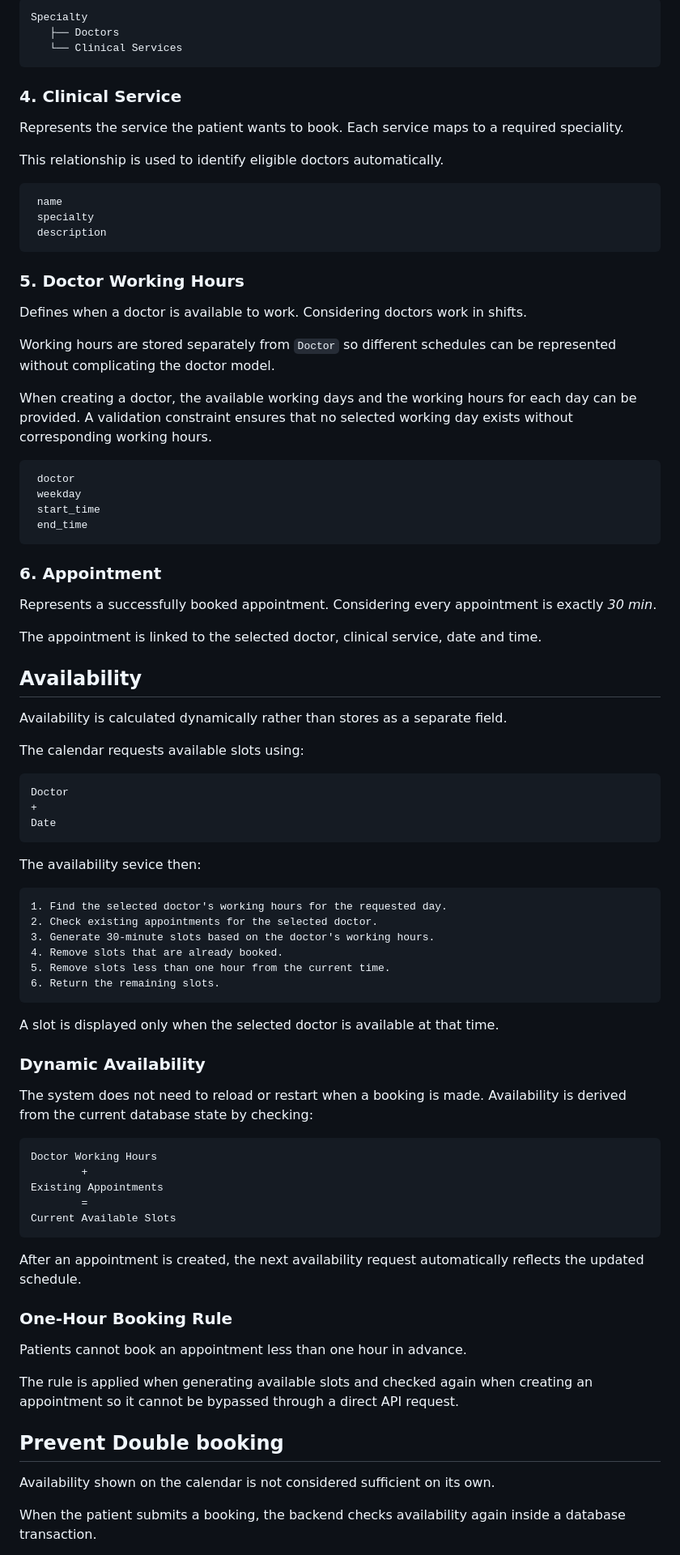
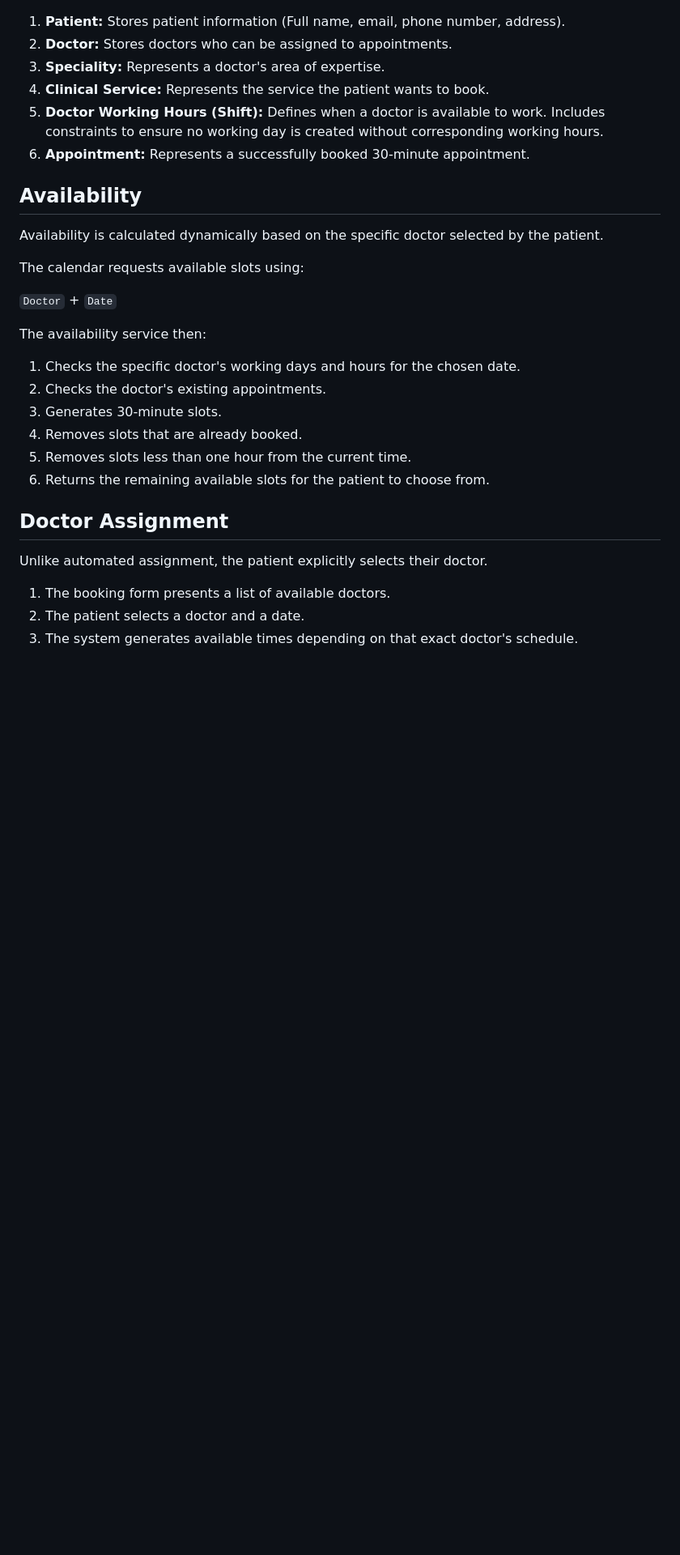
Before and after one commit to soniah13/Savannah_Informatics, a Markdown page: README.md, the part around one of its changes. Shown at 81% size. Drawn GitHub-style; blank space fills up the shorter version.

Commit message:
feat: enhance README with detailed booking flow and system design updates

````diff
--- a/README.md
+++ b/README.md
@@ -60,74 +20,31 @@ Represents a doctor's area of expertise and are shared by doctors and clinical s
-```text
-Specialty
-   ├── Doctors
-   └── Clinical Services
-```
-### 4. Clinical Service
-Represents the service the patient wants to book. Each service maps to a required speciality.
-
-This relationship is used to identify eligible doctors automatically.
-
-```text
- name
- specialty
- description
-```
-
-### 5. Doctor Working Hours
-Defines when a doctor is available to work. Considering doctors work in shifts.
-
-Working hours are stored separately from `Doctor` so different schedules can be represented without complicating the doctor model.
-
-When creating a doctor, the available working days and the working hours for each day can be provided. A validation constraint ensures that no selected working day exists without corresponding working hours.
-```text
- doctor
- weekday
- start_time
- end_time
-```
-### 6. Appointment
-Represents a successfully booked appointment. Considering every appointment is exactly *30 min*.
-
-The appointment is linked to the selected doctor, clinical service, date and time.
+1. **Patient:** Stores patient information (Full name, email, phone number, address).
+2. **Doctor:** Stores doctors who can be assigned to appointments.
+3. **Speciality:** Represents a doctor's area of expertise.
+4. **Clinical Service:** Represents the service the patient wants to book.
+5. **Doctor Working Hours (Shift):** Defines when a doctor is available to work. Includes constraints to ensure no working day is created without corresponding working hours.
+6. **Appointment:** Represents a successfully booked 30-minute appointment.
 
 ## Availability
-Availability is calculated dynamically rather than stores as a separate field.
+
+Availability is calculated dynamically based on the specific doctor selected by the patient.
 
 The calendar requests available slots using:
-```text
-Doctor
-+
-Date
-```
-The availability sevice then:
-```text
-1. Find the selected doctor's working hours for the requested day.
-2. Check existing appointments for the selected doctor.
-3. Generate 30-minute slots based on the doctor's working hours.
-4. Remove slots that are already booked.
-5. Remove slots less than one hour from the current time.
-6. Return the remaining slots.
-```
-A slot is displayed only when the selected doctor is available at that time.
 
-### Dynamic Availability
-The system does not need to reload or restart when a booking is made. Availability is derived from the current database state by checking:
-```text
-Doctor Working Hours
-        +
-Existing Appointments
-        =
-Current Available Slots
-```
-After an appointment is created, the next availability request automatically reflects the updated schedule.
+`Doctor` + `Date`
 
-### One-Hour Booking Rule
-Patients cannot book an appointment less than one hour in advance.
+The availability service then:
 
-The rule is applied when generating available slots and checked again when creating an appointment so it cannot be bypassed through a direct API request.
+1. Checks the specific doctor's working days and hours for the chosen date.
+2. Checks the doctor's existing appointments.
+3. Generates 30-minute slots.
+4. Removes slots that are already booked.
+5. Removes slots less than one hour from the current time.
+6. Returns the remaining available slots for the patient to choose from.
 
-## Prevent Double booking
-Availability shown on the calendar is not considered sufficient on its own.
+## Doctor Assignment
+Unlike automated assignment, the patient explicitly selects their doctor.
 
-When the patient submits a booking, the backend checks availability again inside a database transaction.
+1. The booking form presents a list of available doctors.
+2. The patient selects a doctor and a date.
+3. The system generates available times depending on that exact doctor's schedule.
 
````
Also changed, not shown: other parts of README.md (+39 -197 lines).
